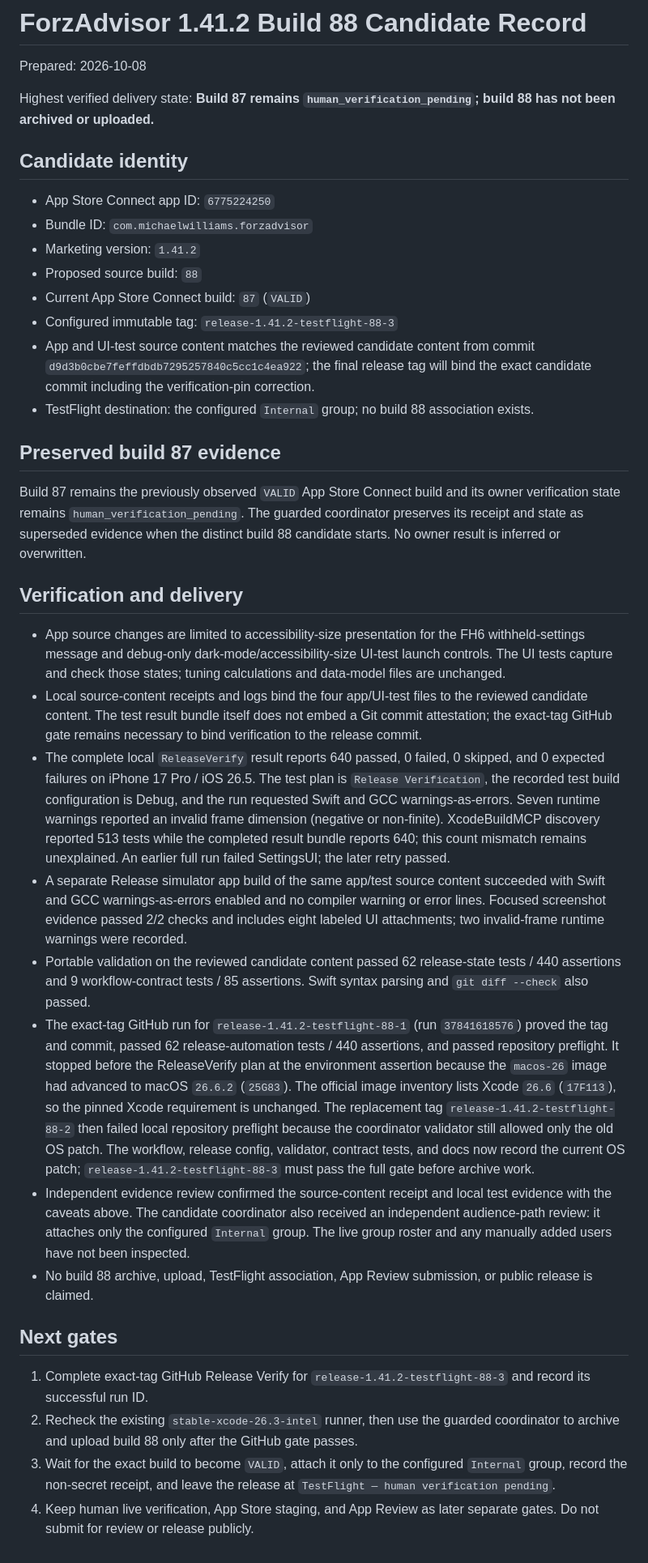
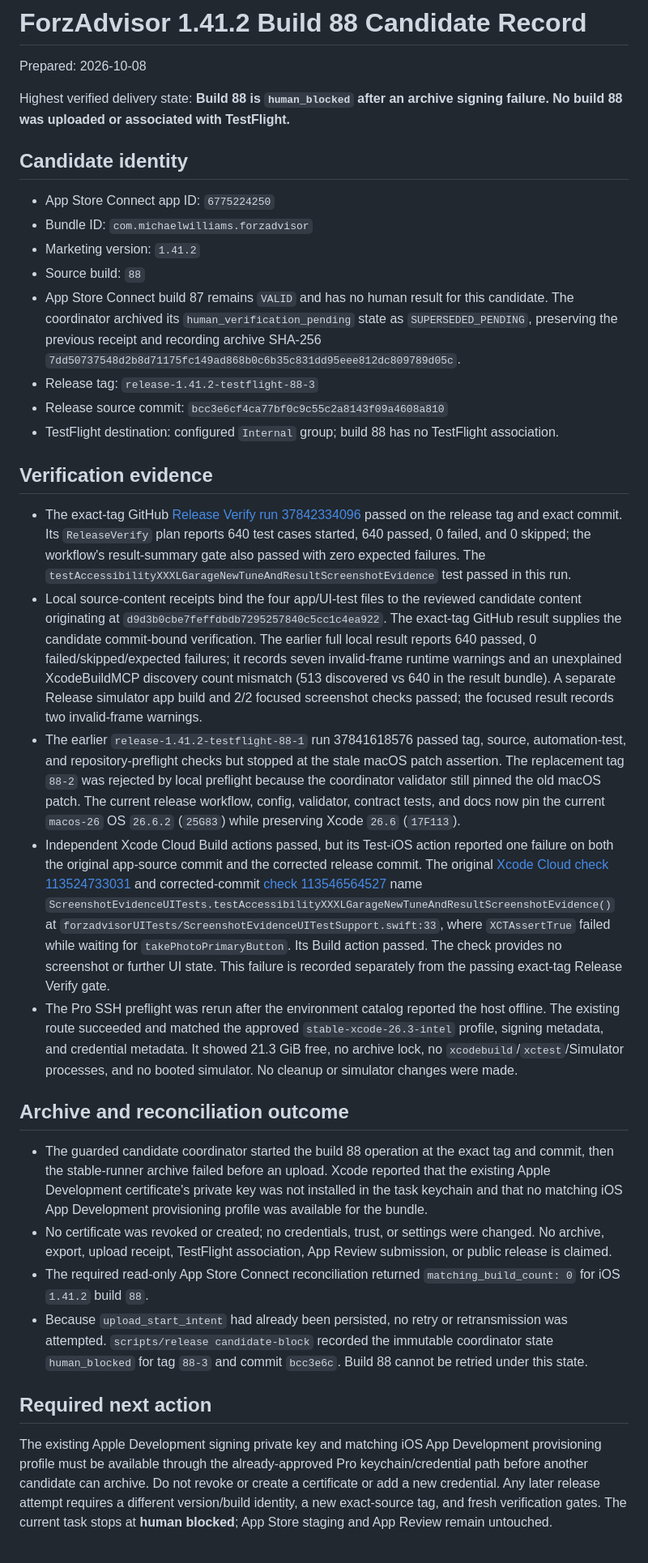
Before and after one commit to Sankofa06/ForzAdvisor, a Markdown page: AppStore/releases/1.41.2-build-88.md, the part around the change. Shown at 81% size. Drawn GitHub-style.

Commit message:
Record blocked ForzAdvisor build 88 attempt

```diff
--- a/AppStore/releases/1.41.2-build-88.md
+++ b/AppStore/releases/1.41.2-build-88.md
@@ -2,37 +2,34 @@
 
 Prepared: 2026-10-08
 
-Highest verified delivery state: **Build 87 remains `human_verification_pending`; build 88 has not been archived or uploaded.**
+Highest verified delivery state: **Build 88 is `human_blocked` after an archive signing failure. No build 88 was uploaded or associated with TestFlight.**
 
 ## Candidate identity
 
 - App Store Connect app ID: `6775224250`
 - Bundle ID: `com.michaelwilliams.forzadvisor`
 - Marketing version: `1.41.2`
-- Proposed source build: `88`
-- Current App Store Connect build: `87` (`VALID`)
-- Configured immutable tag: `release-1.41.2-testflight-88-3`
-- App and UI-test source content matches the reviewed candidate content from commit `d9d3b0cbe7feffdbdb7295257840c5cc1c4ea922`; the final release tag will bind the exact candidate commit including the verification-pin correction.
-- TestFlight destination: the configured `Internal` group; no build 88 association exists.
+- Source build: `88`
+- App Store Connect build 87 remains `VALID` and has no human result for this candidate. The coordinator archived its `human_verification_pending` state as `SUPERSEDED_PENDING`, preserving the previous receipt and recording archive SHA-256 `7dd50737548d2b8d71175fc149ad868b0c6b35c831dd95eee812dc809789d05c`.
+- Release tag: `release-1.41.2-testflight-88-3`
+- Release source commit: `bcc3e6cf4ca77bf0c9c55c2a8143f09a4608a810`
+- TestFlight destination: configured `Internal` group; build 88 has no TestFlight association.
 
-## Preserved build 87 evidence
+## Verification evidence
 
-Build 87 remains the previously observed `VALID` App Store Connect build and its owner verification state remains `human_verification_pending`. The guarded coordinator preserves its receipt and state as superseded evidence when the distinct build 88 candidate starts. No owner result is inferred or overwritten.
+- The exact-tag GitHub [Release Verify run 37842334096](https://github.com/Sankofa06/ForzAdvisor/actions/runs/37842334096) passed on the release tag and exact commit. Its `ReleaseVerify` plan reports 640 test cases started, 640 passed, 0 failed, and 0 skipped; the workflow's result-summary gate also passed with zero expected failures. The `testAccessibilityXXXLGarageNewTuneAndResultScreenshotEvidence` test passed in this run.
+- Local source-content receipts bind the four app/UI-test files to the reviewed candidate content originating at `d9d3b0cbe7feffdbdb7295257840c5cc1c4ea922`. The exact-tag GitHub result supplies the candidate commit-bound verification. The earlier full local result reports 640 passed, 0 failed/skipped/expected failures; it records seven invalid-frame runtime warnings and an unexplained XcodeBuildMCP discovery count mismatch (513 discovered vs 640 in the result bundle). A separate Release simulator app build and 2/2 focused screenshot checks passed; the focused result records two invalid-frame warnings.
+- The earlier `release-1.41.2-testflight-88-1` run 37841618576 passed tag, source, automation-test, and repository-preflight checks but stopped at the stale macOS patch assertion. The replacement tag `88-2` was rejected by local preflight because the coordinator validator still pinned the old macOS patch. The current release workflow, config, validator, contract tests, and docs now pin the current `macos-26` OS `26.6.2` (`25G83`) while preserving Xcode `26.6` (`17F113`).
+- Independent Xcode Cloud Build actions passed, but its Test-iOS action reported one failure on both the original app-source commit and the corrected release commit. The original [Xcode Cloud check 113524733031](https://github.com/Sankofa06/ForzAdvisor/runs/113524733031) and corrected-commit [check 113546564527](https://github.com/Sankofa06/ForzAdvisor/runs/113546564527) name `ScreenshotEvidenceUITests.testAccessibilityXXXLGarageNewTuneAndResultScreenshotEvidence()` at `forzadvisorUITests/ScreenshotEvidenceUITestSupport.swift:33`, where `XCTAssertTrue` failed while waiting for `takePhotoPrimaryButton`. Its Build action passed. The check provides no screenshot or further UI state. This failure is recorded separately from the passing exact-tag Release Verify gate.
+- The Pro SSH preflight was rerun after the environment catalog reported the host offline. The existing route succeeded and matched the approved `stable-xcode-26.3-intel` profile, signing metadata, and credential metadata. It showed 21.3 GiB free, no archive lock, no `xcodebuild`/`xctest`/Simulator processes, and no booted simulator. No cleanup or simulator changes were made.
 
-## Verification and delivery
+## Archive and reconciliation outcome
 
-- App source changes are limited to accessibility-size presentation for the FH6 withheld-settings message and debug-only dark-mode/accessibility-size UI-test launch controls. The UI tests capture and check those states; tuning calculations and data-model files are unchanged.
-- Local source-content receipts and logs bind the four app/UI-test files to the reviewed candidate content. The test result bundle itself does not embed a Git commit attestation; the exact-tag GitHub gate remains necessary to bind verification to the release commit.
-- The complete local `ReleaseVerify` result reports 640 passed, 0 failed, 0 skipped, and 0 expected failures on iPhone 17 Pro / iOS 26.5. The test plan is `Release Verification`, the recorded test build configuration is Debug, and the run requested Swift and GCC warnings-as-errors. Seven runtime warnings reported an invalid frame dimension (negative or non-finite). XcodeBuildMCP discovery reported 513 tests while the completed result bundle reports 640; this count mismatch remains unexplained. An earlier full run failed SettingsUI; the later retry passed.
-- A separate Release simulator app build of the same app/test source content succeeded with Swift and GCC warnings-as-errors enabled and no compiler warning or error lines. Focused screenshot evidence passed 2/2 checks and includes eight labeled UI attachments; two invalid-frame runtime warnings were recorded.
-- Portable validation on the reviewed candidate content passed 62 release-state tests / 440 assertions and 9 workflow-contract tests / 85 assertions. Swift syntax parsing and `git diff --check` also passed.
-- The exact-tag GitHub run for `release-1.41.2-testflight-88-1` (run `37841618576`) proved the tag and commit, passed 62 release-automation tests / 440 assertions, and passed repository preflight. It stopped before the ReleaseVerify plan at the environment assertion because the `macos-26` image had advanced to macOS `26.6.2` (`25G83`). The official image inventory lists Xcode `26.6` (`17F113`), so the pinned Xcode requirement is unchanged. The replacement tag `release-1.41.2-testflight-88-2` then failed local repository preflight because the coordinator validator still allowed only the old OS patch. The workflow, release config, validator, contract tests, and docs now record the current OS patch; `release-1.41.2-testflight-88-3` must pass the full gate before archive work.
-- Independent evidence review confirmed the source-content receipt and local test evidence with the caveats above. The candidate coordinator also received an independent audience-path review: it attaches only the configured `Internal` group. The live group roster and any manually added users have not been inspected.
-- No build 88 archive, upload, TestFlight association, App Review submission, or public release is claimed.
+- The guarded candidate coordinator started the build 88 operation at the exact tag and commit, then the stable-runner archive failed before an upload. Xcode reported that the existing Apple Development certificate's private key was not installed in the task keychain and that no matching iOS App Development provisioning profile was available for the bundle.
+- No certificate was revoked or created; no credentials, trust, or settings were changed. No archive, export, upload receipt, TestFlight association, App Review submission, or public release is claimed.
+- The required read-only App Store Connect reconciliation returned `matching_build_count: 0` for iOS `1.41.2` build `88`.
+- Because `upload_start_intent` had already been persisted, no retry or retransmission was attempted. `scripts/release candidate-block` recorded the immutable coordinator state `human_blocked` for tag `88-3` and commit `bcc3e6c`. Build 88 cannot be retried under this state.
 
-## Next gates
+## Required next action
 
-1. Complete exact-tag GitHub Release Verify for `release-1.41.2-testflight-88-3` and record its successful run ID.
-2. Recheck the existing `stable-xcode-26.3-intel` runner, then use the guarded coordinator to archive and upload build 88 only after the GitHub gate passes.
-3. Wait for the exact build to become `VALID`, attach it only to the configured `Internal` group, record the non-secret receipt, and leave the release at `TestFlight — human verification pending`.
-4. Keep human live verification, App Store staging, and App Review as later separate gates. Do not submit for review or release publicly.
+The existing Apple Development signing private key and matching iOS App Development provisioning profile must be available through the already-approved Pro keychain/credential path before another candidate can archive. Do not revoke or create a certificate or add a new credential. Any later release attempt requires a different version/build identity, a new exact-source tag, and fresh verification gates. The current task stops at **human blocked**; App Store staging and App Review remain untouched.
```
